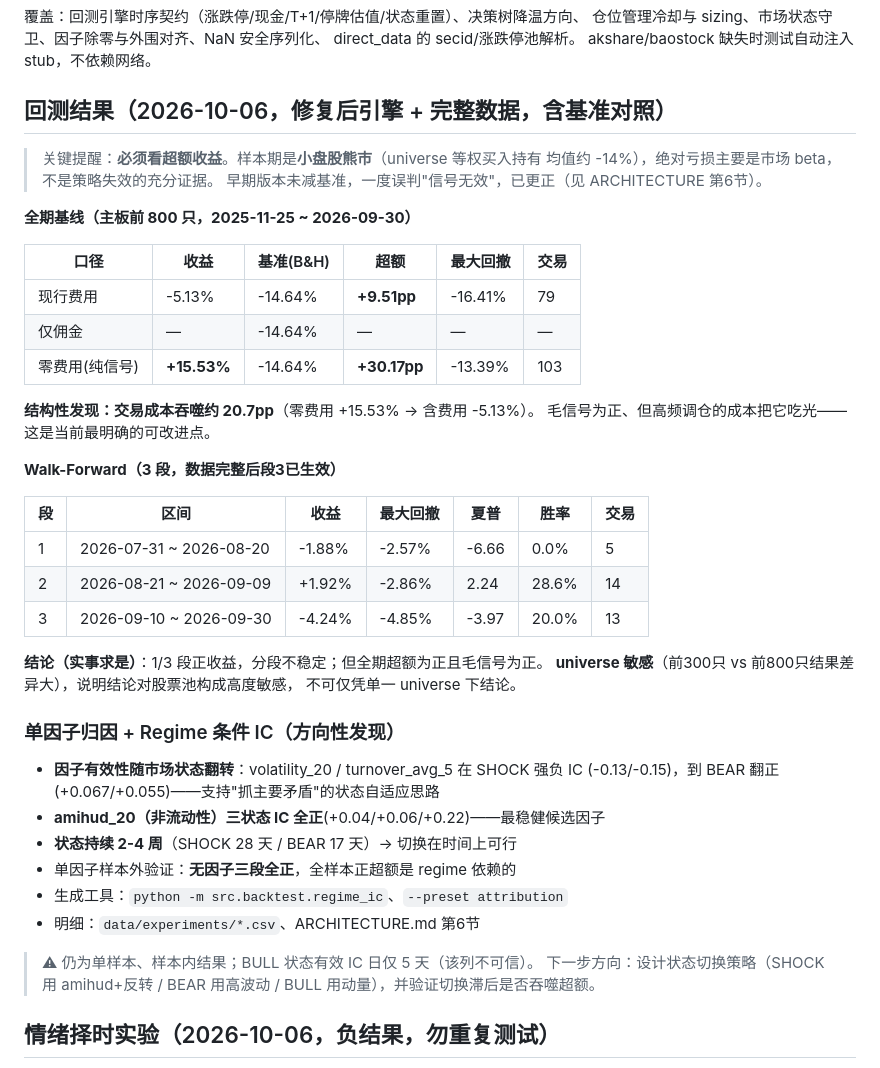
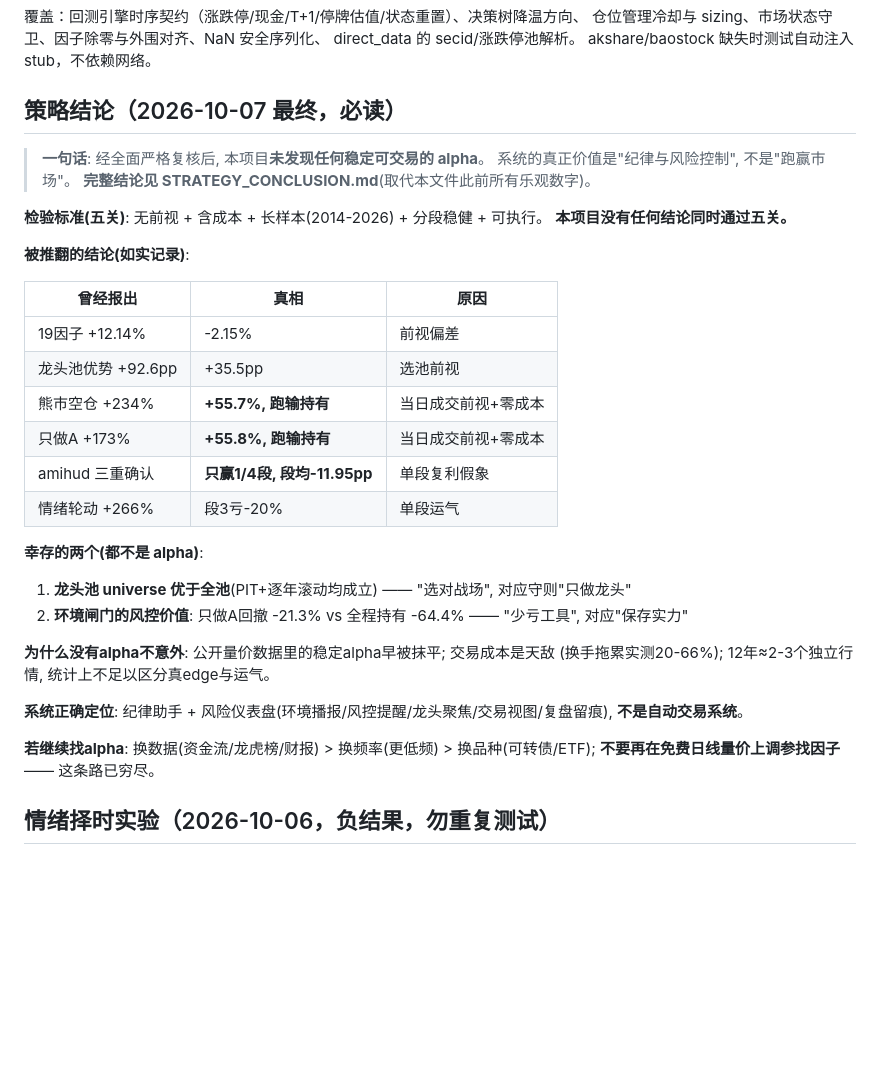
Before and after one commit to BrunsonLiu/ashare-regime-quant, a Markdown page: README.md, the part around the change. Rendered like a GitHub page; blank space fills up the shorter version.

```diff
--- a/README.md
+++ b/README.md
@@ -130,47 +130,38 @@ python -m unittest discover tests   # 无 pytest 时用 stdlib
 direct_data 的 secid/涨跌停池解析。
 akshare/baostock 缺失时测试自动注入 stub，不依赖网络。
 
-## 回测结果（2026-10-06，修复后引擎 + 完整数据，含基准对照）
+## 策略结论（2026-10-07 最终，必读）
 
-> 关键提醒：**必须看超额收益**。样本期是**小盘股熊市**（universe 等权买入持有
-> 均值约 -14%），绝对亏损主要是市场 beta，不是策略失效的充分证据。
-> 早期版本未减基准，一度误判"信号无效"，已更正（见 ARCHITECTURE 第6节）。
+> **一句话**: 经全面严格复核后, 本项目**未发现任何稳定可交易的 alpha**。
+> 系统的真正价值是"纪律与风险控制", 不是"跑赢市场"。
+> **完整结论见 STRATEGY_CONCLUSION.md**(取代本文件此前所有乐观数字)。
 
-**全期基线（主板前 800 只，2025-11-25 ~ 2026-09-30）**
+**检验标准(五关)**: 无前视 + 含成本 + 长样本(2014-2026) + 分段稳健 + 可执行。
+**本项目没有任何结论同时通过五关。**
 
-| 口径 | 收益 | 基准(B&H) | 超额 | 最大回撤 | 交易 |
-|------|------|-----------|------|----------|------|
-| 现行费用 | -5.13% | -14.64% | **+9.51pp** | -16.41% | 79 |
-| 仅佣金 | — | -14.64% | — | — | — |
-| 零费用(纯信号) | **+15.53%** | -14.64% | **+30.17pp** | -13.39% | 103 |
+**被推翻的结论(如实记录)**:
 
-**结构性发现：交易成本吞噬约 20.7pp**（零费用 +15.53% → 含费用 -5.13%）。
-毛信号为正、但高频调仓的成本把它吃光——这是当前最明确的可改进点。
+| 曾经报出 | 真相 | 原因 |
+|---|---|---|
+| 19因子 +12.14% | -2.15% | 前视偏差 |
+| 龙头池优势 +92.6pp | +35.5pp | 选池前视 |
+| 熊市空仓 +234% | **+55.7%, 跑输持有** | 当日成交前视+零成本 |
+| 只做A +173% | **+55.8%, 跑输持有** | 当日成交前视+零成本 |
+| amihud 三重确认 | **只赢1/4段, 段均-11.95pp** | 单段复利假象 |
+| 情绪轮动 +266% | 段3亏-20% | 单段运气 |
 
-**Walk-Forward（3 段，数据完整后段3已生效）**
+**幸存的两个(都不是 alpha)**:
+1. **龙头池 universe 优于全池**(PIT+逐年滚动均成立) —— "选对战场", 对应守则"只做龙头"
+2. **环境闸门的风控价值**: 只做A回撤 -21.3% vs 全程持有 -64.4% —— "少亏工具", 对应"保存实力"
 
-| 段 | 区间 | 收益 | 最大回撤 | 夏普 | 胜率 | 交易 |
-|---|---|---|---|---|---|---|
-| 1 | 2026-07-31 ~ 2026-08-20 | -1.88% | -2.57% | -6.66 | 0.0% | 5 |
-| 2 | 2026-08-21 ~ 2026-09-09 | +1.92% | -2.86% | 2.24 | 28.6% | 14 |
-| 3 | 2026-09-10 ~ 2026-09-30 | -4.24% | -4.85% | -3.97 | 20.0% | 13 |
+**为什么没有alpha不意外**: 公开量价数据里的稳定alpha早被抹平; 交易成本是天敌
+(换手拖累实测20-66%); 12年≈2-3个独立行情, 统计上不足以区分真edge与运气。
 
-**结论（实事求是）**：1/3 段正收益，分段不稳定；但全期超额为正且毛信号为正。
-**universe 敏感**（前300只 vs 前800只结果差异大），说明结论对股票池构成高度敏感，
-不可仅凭单一 universe 下结论。
+**系统正确定位**: 纪律助手 + 风险仪表盘(环境播报/风控提醒/龙头聚焦/交易视图/复盘留痕),
+**不是自动交易系统**。
 
-### 单因子归因 + Regime 条件 IC（方向性发现）
-- **因子有效性随市场状态翻转**：volatility_20 / turnover_avg_5 在 SHOCK 强负 IC
-  (-0.13/-0.15)，到 BEAR 翻正 (+0.067/+0.055)——支持"抓主要矛盾"的状态自适应思路
-- **amihud_20（非流动性）三状态 IC 全正**(+0.04/+0.06/+0.22)——最稳健候选因子
-- **状态持续 2-4 周**（SHOCK 28 天 / BEAR 17 天）→ 切换在时间上可行
-- 单因子样本外验证：**无因子三段全正**，全样本正超额是 regime 依赖的
-- 生成工具：`python -m src.backtest.regime_ic`、`--preset attribution`
-- 明细：`data/experiments/*.csv`、ARCHITECTURE.md 第6节
-
-> ⚠ 仍为单样本、样本内结果；BULL 状态有效 IC 日仅 5 天（该列不可信）。
-> 下一步方向：设计状态切换策略（SHOCK 用 amihud+反转 / BEAR 用高波动 /
-> BULL 用动量），并验证切换滞后是否吞噬超额。
+**若继续找alpha**: 换数据(资金流/龙虎榜/财报) > 换频率(更低频) > 换品种(可转债/ETF);
+**不要再在免费日线量价上调参找因子** —— 这条路已穷尽。
 
 ## 情绪择时实验（2026-10-06，负结果，勿重复测试）
 
```
Also changed, not shown: STRATEGY_CONCLUSION.md (+93 -73 lines).
